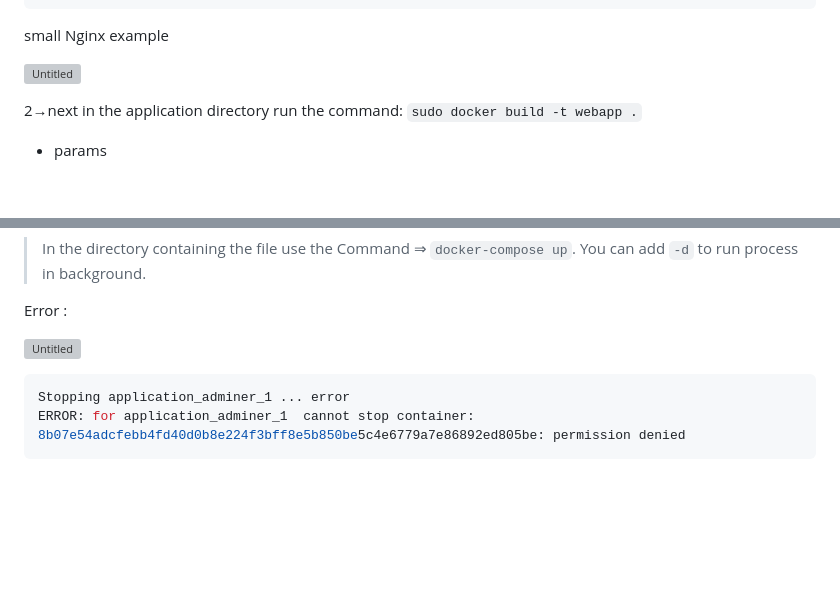
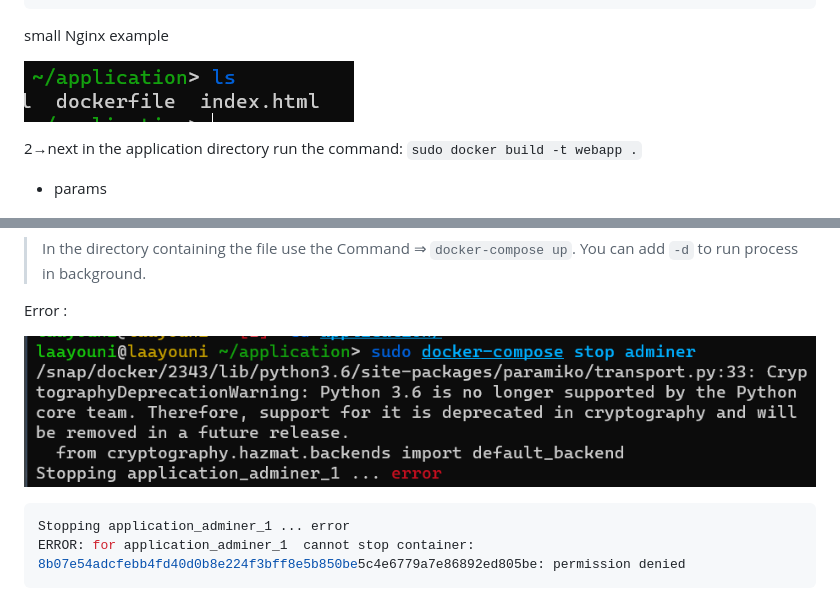
Before and after one commit to laayounimouad/Get-Docker, a Markdown page: README.md, 2 parts joined by grey strips. Drawn GitHub-style; pictures changed too: Docker/Error1.png (added), Docker/NginxExamlpe.png (added); blank space fills up the shorter version; grey boxes are pictures that could not be loaded.

````diff
--- a/README.md
+++ b/README.md
@@ -14,7 +14,7 @@ EXPOSE 80
 
 small Nginx example
 
-![Untitled](Docker%206ec35e7e682f402180d33d5c480e9457/Untitled.png)
+![Untitled](Docker/NginxExamlpe.png)
 
 2→next in the application directory run the command:   `sudo docker build -t webapp .`
 
@@ -69,7 +69,7 @@ services:
 
 Error :
 
-![Untitled](Docker%206ec35e7e682f402180d33d5c480e9457/Untitled%201.png)
+![Untitled](Docker/Error1.png)
 
 ```bash
 Stopping application_adminer_1 ... error
````
Also changed, not shown: 3 other files.
